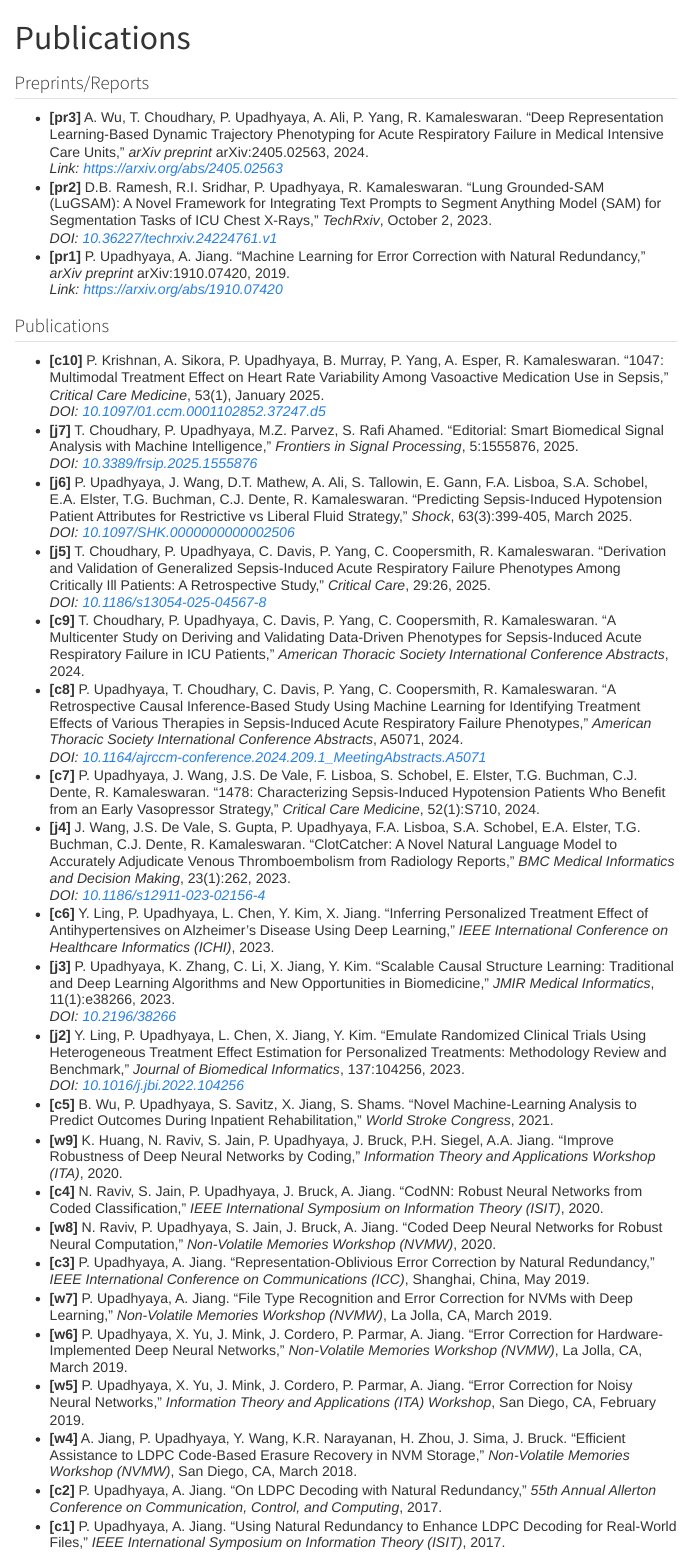
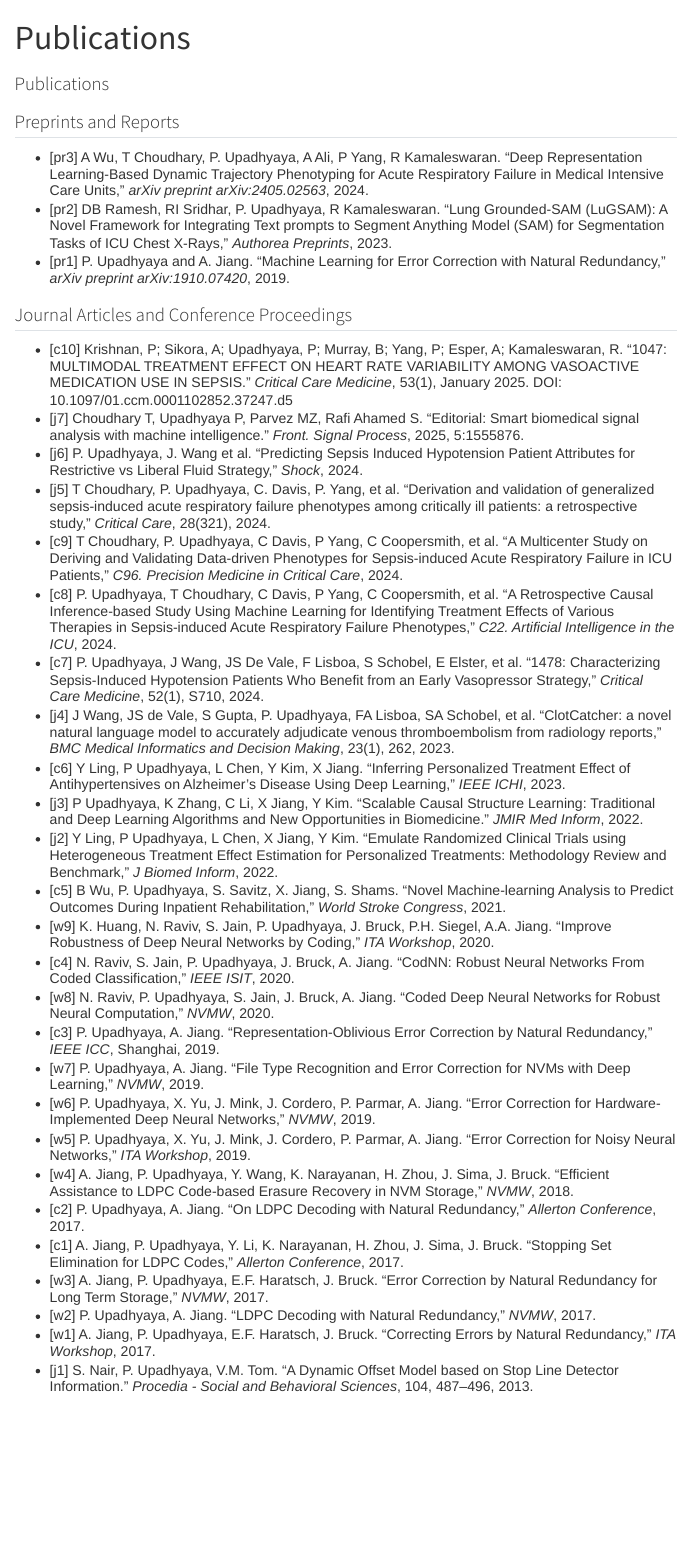
Before and after one commit to pulakeshupadhyaya/pulakeshupadhyaya.github.io, a Quarto document (publications.qmd): the page in a window 1100 px wide, from its top. Rendered offline with R 4.5, knitr and Pandoc in place of Quarto, with nearby package versions; menus at the side of the page are left out.

Commit message:
last_final

```diff
--- a/publications.qmd
+++ b/publications.qmd
@@ -1,68 +1,68 @@
 ---
 title: "Publications"
+format: html
 ---
 
-## Preprints/Reports
+# Publications
 
-- **[pr3]** A. Wu, T. Choudhary, P. Upadhyaya, A. Ali, P. Yang, R. Kamaleswaran. “Deep Representation Learning-Based Dynamic Trajectory Phenotyping for Acute Respiratory Failure in Medical Intensive Care Units,” *arXiv preprint* arXiv:2405.02563, 2024.
-  *Link: [https://arxiv.org/abs/2405.02563](https://arxiv.org/abs/2405.02563)*
+## Preprints and Reports
 
-- **[pr2]** D.B. Ramesh, R.I. Sridhar, P. Upadhyaya, R. Kamaleswaran. “Lung Grounded-SAM (LuGSAM): A Novel Framework for Integrating Text Prompts to Segment Anything Model (SAM) for Segmentation Tasks of ICU Chest X-Rays,” *TechRxiv*, October 2, 2023.
-  *DOI: [10.36227/techrxiv.24224761.v1](https://doi.org/10.36227/techrxiv.24224761.v1)*
+- [pr3] A Wu, T Choudhary, P. Upadhyaya, A Ali, P Yang, R Kamaleswaran. “Deep Representation Learning-Based Dynamic Trajectory Phenotyping for Acute Respiratory Failure in Medical Intensive Care Units,” *arXiv preprint arXiv:2405.02563*, 2024.
 
-- **[pr1]** P. Upadhyaya, A. Jiang. “Machine Learning for Error Correction with Natural Redundancy,” *arXiv preprint* arXiv:1910.07420, 2019.
-  *Link: [https://arxiv.org/abs/1910.07420](https://arxiv.org/abs/1910.07420)*
+- [pr2] DB Ramesh, RI Sridhar, P. Upadhyaya, R Kamaleswaran. “Lung Grounded-SAM (LuGSAM): A Novel Framework for Integrating Text prompts to Segment Anything Model (SAM) for Segmentation Tasks of ICU Chest X-Rays,” *Authorea Preprints*, 2023.
 
-## Publications
+- [pr1] P. Upadhyaya and A. Jiang. “Machine Learning for Error Correction with Natural Redundancy,” *arXiv preprint arXiv:1910.07420*, 2019.
 
-- **[c10]** P. Krishnan, A. Sikora, P. Upadhyaya, B. Murray, P. Yang, A. Esper, R. Kamaleswaran. “1047: Multimodal Treatment Effect on Heart Rate Variability Among Vasoactive Medication Use in Sepsis,” *Critical Care Medicine*, 53(1), January 2025.
-  *DOI: [10.1097/01.ccm.0001102852.37247.d5](https://doi.org/10.1097/01.ccm.0001102852.37247.d5)*
+## Journal Articles and Conference Proceedings
 
-- **[j7]** T. Choudhary, P. Upadhyaya, M.Z. Parvez, S. Rafi Ahamed. “Editorial: Smart Biomedical Signal Analysis with Machine Intelligence,” *Frontiers in Signal Processing*, 5:1555876, 2025.
-  *DOI: [10.3389/frsip.2025.1555876](https://doi.org/10.3389/frsip.2025.1555876)*
+- [c10] Krishnan, P; Sikora, A; Upadhyaya, P; Murray, B; Yang, P; Esper, A; Kamaleswaran, R. “1047: MULTIMODAL TREATMENT EFFECT ON HEART RATE VARIABILITY AMONG VASOACTIVE MEDICATION USE IN SEPSIS.” *Critical Care Medicine*, 53(1), January 2025. DOI: 10.1097/01.ccm.0001102852.37247.d5
 
-- **[j6]** P. Upadhyaya, J. Wang, D.T. Mathew, A. Ali, S. Tallowin, E. Gann, F.A. Lisboa, S.A. Schobel, E.A. Elster, T.G. Buchman, C.J. Dente, R. Kamaleswaran. “Predicting Sepsis-Induced Hypotension Patient Attributes for Restrictive vs Liberal Fluid Strategy,” *Shock*, 63(3):399-405, March 2025.
-  *DOI: [10.1097/SHK.0000000000002506](https://doi.org/10.1097/SHK.0000000000002506)*
+- [j7] Choudhary T, Upadhyaya P, Parvez MZ, Rafi Ahamed S. “Editorial: Smart biomedical signal analysis with machine intelligence.” *Front. Signal Process*, 2025, 5:1555876.
 
-- **[j5]** T. Choudhary, P. Upadhyaya, C. Davis, P. Yang, C. Coopersmith, R. Kamaleswaran. “Derivation and Validation of Generalized Sepsis-Induced Acute Respiratory Failure Phenotypes Among Critically Ill Patients: A Retrospective Study,” *Critical Care*, 29:26, 2025.
-  *DOI: [10.1186/s13054-025-04567-8](https://doi.org/10.1186/s13054-025-04567-8)*
+- [j6] P. Upadhyaya, J. Wang et al. “Predicting Sepsis Induced Hypotension Patient Attributes for Restrictive vs Liberal Fluid Strategy,” *Shock*, 2024.
 
-- **[c9]** T. Choudhary, P. Upadhyaya, C. Davis, P. Yang, C. Coopersmith, R. Kamaleswaran. “A Multicenter Study on Deriving and Validating Data-Driven Phenotypes for Sepsis-Induced Acute Respiratory Failure in ICU Patients,” *American Thoracic Society International Conference Abstracts*, 2024.
+- [j5] T Choudhary, P. Upadhyaya, C. Davis, P. Yang, et al. “Derivation and validation of generalized sepsis-induced acute respiratory failure phenotypes among critically ill patients: a retrospective study,” *Critical Care*, 28(321), 2024.
 
-- **[c8]** P. Upadhyaya, T. Choudhary, C. Davis, P. Yang, C. Coopersmith, R. Kamaleswaran. “A Retrospective Causal Inference-Based Study Using Machine Learning for Identifying Treatment Effects of Various Therapies in Sepsis-Induced Acute Respiratory Failure Phenotypes,” *American Thoracic Society International Conference Abstracts*, A5071, 2024.
-  *DOI: [10.1164/ajrccm-conference.2024.209.1_MeetingAbstracts.A5071](https://doi.org/10.1164/ajrccm-conference.2024.209.1_MeetingAbstracts.A5071)*
+- [c9] T Choudhary, P. Upadhyaya, C Davis, P Yang, C Coopersmith, et al. “A Multicenter Study on Deriving and Validating Data-driven Phenotypes for Sepsis-induced Acute Respiratory Failure in ICU Patients,” *C96. Precision Medicine in Critical Care*, 2024.
 
-- **[c7]** P. Upadhyaya, J. Wang, J.S. De Vale, F. Lisboa, S. Schobel, E. Elster, T.G. Buchman, C.J. Dente, R. Kamaleswaran. “1478: Characterizing Sepsis-Induced Hypotension Patients Who Benefit from an Early Vasopressor Strategy,” *Critical Care Medicine*, 52(1):S710, 2024.
+- [c8] P. Upadhyaya, T Choudhary, C Davis, P Yang, C Coopersmith, et al. “A Retrospective Causal Inference-based Study Using Machine Learning for Identifying Treatment Effects of Various Therapies in Sepsis-induced Acute Respiratory Failure Phenotypes,” *C22. Artificial Intelligence in the ICU*, 2024.
 
-- **[j4]** J. Wang, J.S. De Vale, S. Gupta, P. Upadhyaya, F.A. Lisboa, S.A. Schobel, E.A. Elster, T.G. Buchman, C.J. Dente, R. Kamaleswaran. “ClotCatcher: A Novel Natural Language Model to Accurately Adjudicate Venous Thromboembolism from Radiology Reports,” *BMC Medical Informatics and Decision Making*, 23(1):262, 2023.
-  *DOI: [10.1186/s12911-023-02156-4](https://doi.org/10.1186/s12911-023-02156-4)*
+- [c7] P. Upadhyaya, J Wang, JS De Vale, F Lisboa, S Schobel, E Elster, et al. “1478: Characterizing Sepsis-Induced Hypotension Patients Who Benefit from an Early Vasopressor Strategy,” *Critical Care Medicine*, 52(1), S710, 2024.
 
-- **[c6]** Y. Ling, P. Upadhyaya, L. Chen, Y. Kim, X. Jiang. “Inferring Personalized Treatment Effect of Antihypertensives on Alzheimer's Disease Using Deep Learning,” *IEEE International Conference on Healthcare Informatics (ICHI)*, 2023.
+- [j4] J Wang, JS de Vale, S Gupta, P. Upadhyaya, FA Lisboa, SA Schobel, et al. “ClotCatcher: a novel natural language model to accurately adjudicate venous thromboembolism from radiology reports,” *BMC Medical Informatics and Decision Making*, 23(1), 262, 2023.
 
-- **[j3]** P. Upadhyaya, K. Zhang, C. Li, X. Jiang, Y. Kim. “Scalable Causal Structure Learning: Traditional and Deep Learning Algorithms and New Opportunities in Biomedicine,” *JMIR Medical Informatics*, 11(1):e38266, 2023.
-  *DOI: [10.2196/38266](https://doi.org/10.2196/38266)*
+- [c6] Y Ling, P Upadhyaya, L Chen, Y Kim, X Jiang. “Inferring Personalized Treatment Effect of Antihypertensives on Alzheimer’s Disease Using Deep Learning,” *IEEE ICHI*, 2023.
 
-- **[j2]** Y. Ling, P. Upadhyaya, L. Chen, X. Jiang, Y. Kim. “Emulate Randomized Clinical Trials Using Heterogeneous Treatment Effect Estimation for Personalized Treatments: Methodology Review and Benchmark,” *Journal of Biomedical Informatics*, 137:104256, 2023.
-  *DOI: [10.1016/j.jbi.2022.104256](https://doi.org/10.1016/j.jbi.2022.104256)*
+- [j3] P Upadhyaya, K Zhang, C Li, X Jiang, Y Kim. “Scalable Causal Structure Learning: Traditional and Deep Learning Algorithms and New Opportunities in Biomedicine.” *JMIR Med Inform*, 2022.
 
-- **[c5]** B. Wu, P. Upadhyaya, S. Savitz, X. Jiang, S. Shams. “Novel Machine-Learning Analysis to Predict Outcomes During Inpatient Rehabilitation,” *World Stroke Congress*, 2021.
+- [j2] Y Ling, P Upadhyaya, L Chen, X Jiang, Y Kim. “Emulate Randomized Clinical Trials using Heterogeneous Treatment Effect Estimation for Personalized Treatments: Methodology Review and Benchmark,” *J Biomed Inform*, 2022.
 
-- **[w9]** K. Huang, N. Raviv, S. Jain, P. Upadhyaya, J. Bruck, P.H. Siegel, A.A. Jiang. “Improve Robustness of Deep Neural Networks by Coding,” *Information Theory and Applications Workshop (ITA)*, 2020.
+- [c5] B Wu, P. Upadhyaya, S. Savitz, X. Jiang, S. Shams. “Novel Machine-learning Analysis to Predict Outcomes During Inpatient Rehabilitation,” *World Stroke Congress*, 2021.
 
-- **[c4]** N. Raviv, S. Jain, P. Upadhyaya, J. Bruck, A. Jiang. “CodNN: Robust Neural Networks from Coded Classification,” *IEEE International Symposium on Information Theory (ISIT)*, 2020.
+- [w9] K. Huang, N. Raviv, S. Jain, P. Upadhyaya, J. Bruck, P.H. Siegel, A.A. Jiang. “Improve Robustness of Deep Neural Networks by Coding,” *ITA Workshop*, 2020.
 
-- **[w8]** N. Raviv, P. Upadhyaya, S. Jain, J. Bruck, A. Jiang. “Coded Deep Neural Networks for Robust Neural Computation,” *Non-Volatile Memories Workshop (NVMW)*, 2020.
+- [c4] N. Raviv, S. Jain, P. Upadhyaya, J. Bruck, A. Jiang. “CodNN: Robust Neural Networks From Coded Classification,” *IEEE ISIT*, 2020.
 
-- **[c3]** P. Upadhyaya, A. Jiang. “Representation-Oblivious Error Correction by Natural Redundancy,” *IEEE International Conference on Communications (ICC)*, Shanghai, China, May 2019.
+- [w8] N. Raviv, P. Upadhyaya, S. Jain, J. Bruck, A. Jiang. “Coded Deep Neural Networks for Robust Neural Computation,” *NVMW*, 2020.
 
-- **[w7]** P. Upadhyaya, A. Jiang. “File Type Recognition and Error Correction for NVMs with Deep Learning,” *Non-Volatile Memories Workshop (NVMW)*, La Jolla, CA, March 2019.
+- [c3] P. Upadhyaya, A. Jiang. “Representation-Oblivious Error Correction by Natural Redundancy,” *IEEE ICC*, Shanghai, 2019.
 
-- **[w6]** P. Upadhyaya, X. Yu, J. Mink, J. Cordero, P. Parmar, A. Jiang. “Error Correction for Hardware-Implemented Deep Neural Networks,” *Non-Volatile Memories Workshop (NVMW)*, La Jolla, CA, March 2019.
+- [w7] P. Upadhyaya, A. Jiang. “File Type Recognition and Error Correction for NVMs with Deep Learning,” *NVMW*, 2019.
 
-- **[w5]** P. Upadhyaya, X. Yu, J. Mink, J. Cordero, P. Parmar, A. Jiang. “Error Correction for Noisy Neural Networks,” *Information Theory and Applications (ITA) Workshop*, San Diego, CA, February 2019.
+- [w6] P. Upadhyaya, X. Yu, J. Mink, J. Cordero, P. Parmar, A. Jiang. “Error Correction for Hardware-Implemented Deep Neural Networks,” *NVMW*, 2019.
 
-- **[w4]** A. Jiang, P. Upadhyaya, Y. Wang, K.R. Narayanan, H. Zhou, J. Sima, J. Bruck. “Efficient Assistance to LDPC Code-Based Erasure Recovery in NVM Storage,” *Non-Volatile Memories Workshop (NVMW)*, San Diego, CA, March 2018.
+- [w5] P. Upadhyaya, X. Yu, J. Mink, J. Cordero, P. Parmar, A. Jiang. “Error Correction for Noisy Neural Networks,” *ITA Workshop*, 2019.
 
-- **[c2]** P. Upadhyaya, A. Jiang. “On LDPC Decoding with Natural Redundancy,” *55th Annual Allerton Conference on Communication, Control, and Computing*, 2017.
+- [w4] A. Jiang, P. Upadhyaya, Y. Wang, K. Narayanan, H. Zhou, J. Sima, J. Bruck. “Efficient Assistance to LDPC Code-based Erasure Recovery in NVM Storage,” *NVMW*, 2018.
 
-- **[c1]** P. Upadhyaya, A. Jiang. “Using Natural Redundancy to Enhance LDPC Decoding for Real-World Files,” *IEEE International Symposium on Information Theory (ISIT)*, 2017.
+- [c2] P. Upadhyaya, A. Jiang. “On LDPC Decoding with Natural Redundancy,” *Allerton Conference*, 2017.
+
+- [c1] A. Jiang, P. Upadhyaya, Y. Li, K. Narayanan, H. Zhou, J. Sima, J. Bruck. “Stopping Set Elimination for LDPC Codes,” *Allerton Conference*, 2017.
+
+- [w3] A. Jiang, P. Upadhyaya, E.F. Haratsch, J. Bruck. “Error Correction by Natural Redundancy for Long Term Storage,” *NVMW*, 2017.
+
+- [w2] P. Upadhyaya, A. Jiang. “LDPC Decoding with Natural Redundancy,” *NVMW*, 2017.
+
+- [w1] A. Jiang, P. Upadhyaya, E.F. Haratsch, J. Bruck. “Correcting Errors by Natural Redundancy,” *ITA Workshop*, 2017.
+
+- [j1] S. Nair, P. Upadhyaya, V.M. Tom. “A Dynamic Offset Model based on Stop Line Detector Information.” *Procedia - Social and Behavioral Sciences*, 104, 487–496, 2013.
```
Also changed, not shown: docs/search.json, 1 other file.
